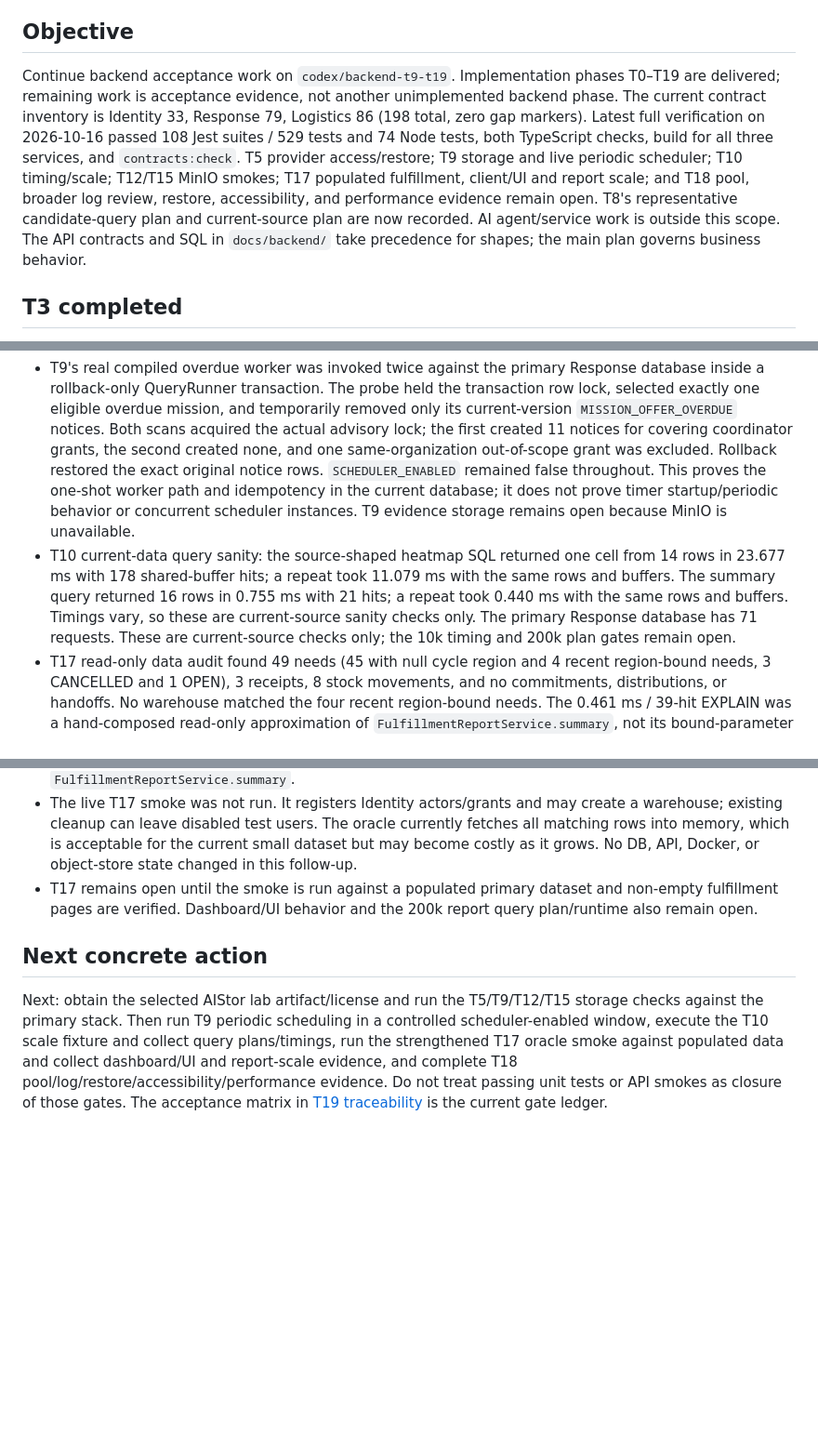
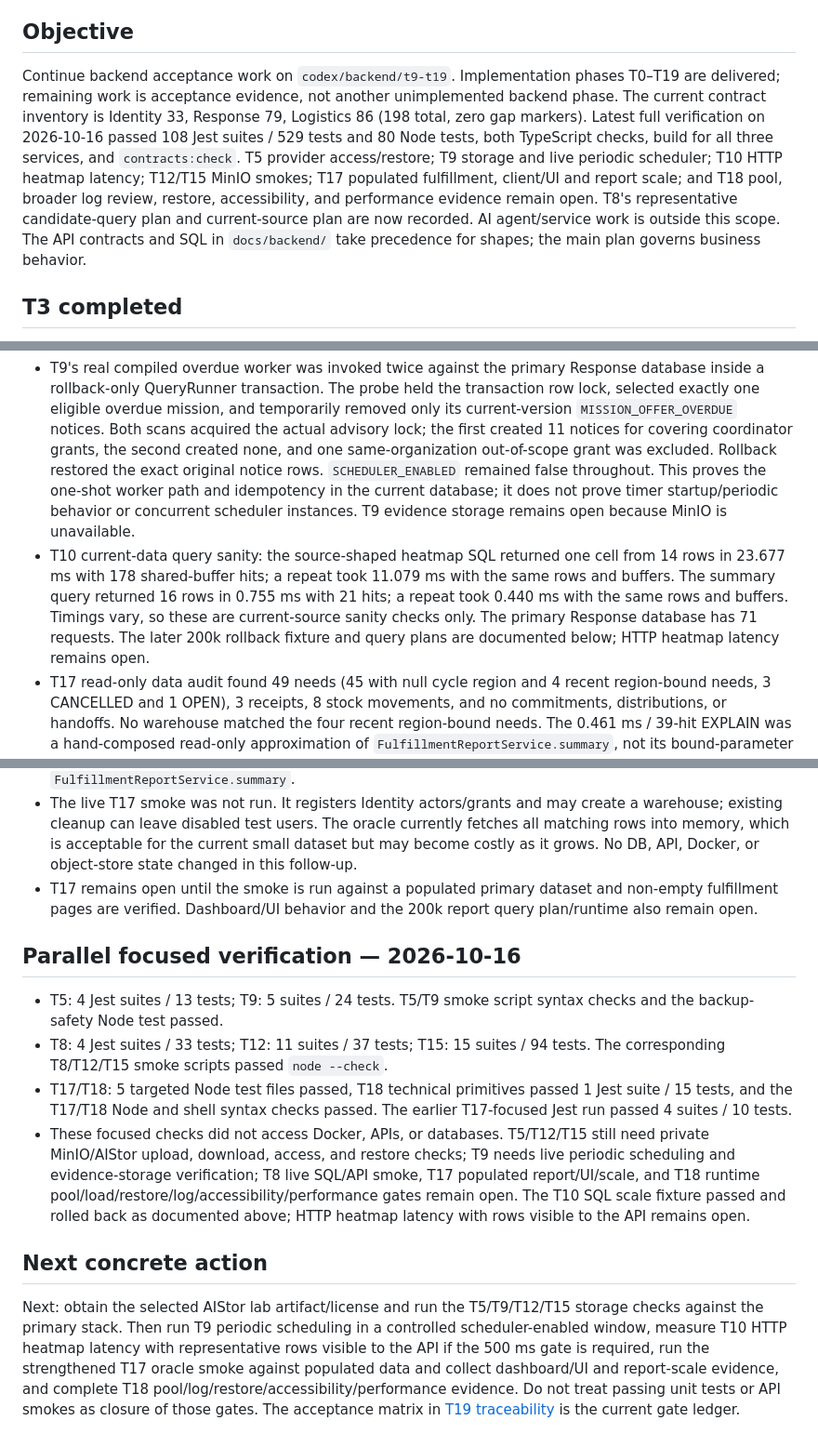
Before and after one commit to sangvirgo/disaster-relief-management, a Markdown page: docs/backend/HANDOFF.md, 3 parts joined by grey strips. Shown at 93% size. GitHub-like rendering; blank space fills up the shorter version.

Commit message:
docs(backend): refresh acceptance verification handoff

```diff
--- a/docs/backend/HANDOFF.md
+++ b/docs/backend/HANDOFF.md
@@ -6,7 +6,7 @@ Read [AGENTS.md](../../AGENTS.md), [project context](../c48-project-context.md),
 
 ## Objective
 
-Continue backend acceptance work on `codex/backend-t9-t19`. Implementation phases T0–T19 are delivered; remaining work is acceptance evidence, not another unimplemented backend phase. The current contract inventory is Identity 33, Response 79, Logistics 86 (198 total, zero gap markers). Latest full verification on 2026-10-16 passed 108 Jest suites / 529 tests and 74 Node tests, both TypeScript checks, build for all three services, and `contracts:check`. T5 provider access/restore; T9 storage and live periodic scheduler; T10 timing/scale; T12/T15 MinIO smokes; T17 populated fulfillment, client/UI and report scale; and T18 pool, broader log review, restore, accessibility, and performance evidence remain open. T8's representative candidate-query plan and current-source plan are now recorded. AI agent/service work is outside this scope. The API contracts and SQL in `docs/backend/` take precedence for shapes; the main plan governs business behavior.
+Continue backend acceptance work on `codex/backend/t9-t19`. Implementation phases T0–T19 are delivered; remaining work is acceptance evidence, not another unimplemented backend phase. The current contract inventory is Identity 33, Response 79, Logistics 86 (198 total, zero gap markers). Latest full verification on 2026-10-16 passed 108 Jest suites / 529 tests and 80 Node tests, both TypeScript checks, build for all three services, and `contracts:check`. T5 provider access/restore; T9 storage and live periodic scheduler; T10 HTTP heatmap latency; T12/T15 MinIO smokes; T17 populated fulfillment, client/UI and report scale; and T18 pool, broader log review, restore, accessibility, and performance evidence remain open. T8's representative candidate-query plan and current-source plan are now recorded. AI agent/service work is outside this scope. The API contracts and SQL in `docs/backend/` take precedence for shapes; the main plan governs business behavior.
 
 ## T3 completed
 
@@ -238,7 +238,7 @@ Formal stocktakes under FR-REC-02 are deferred by the plan and outside this cont
 ## T9, T10, and T17 acceptance follow-up — 2026-10-15
 
 - T9's real compiled overdue worker was invoked twice against the primary Response database inside a rollback-only QueryRunner transaction. The probe held the transaction row lock, selected exactly one eligible overdue mission, and temporarily removed only its current-version `MISSION_OFFER_OVERDUE` notices. Both scans acquired the actual advisory lock; the first created 11 notices for covering coordinator grants, the second created none, and one same-organization out-of-scope grant was excluded. Rollback restored the exact original notice rows. `SCHEDULER_ENABLED` remained false throughout. This proves the one-shot worker path and idempotency in the current database; it does not prove timer startup/periodic behavior or concurrent scheduler instances. T9 evidence storage remains open because MinIO is unavailable.
-- T10 current-data query sanity: the source-shaped heatmap SQL returned one cell from 14 rows in 23.677 ms with 178 shared-buffer hits; a repeat took 11.079 ms with the same rows and buffers. The summary query returned 16 rows in 0.755 ms with 21 hits; a repeat took 0.440 ms with the same rows and buffers. Timings vary, so these are current-source sanity checks only. The primary Response database has 71 requests. These are current-source checks only; the 10k timing and 200k plan gates remain open.
+- T10 current-data query sanity: the source-shaped heatmap SQL returned one cell from 14 rows in 23.677 ms with 178 shared-buffer hits; a repeat took 11.079 ms with the same rows and buffers. The summary query returned 16 rows in 0.755 ms with 21 hits; a repeat took 0.440 ms with the same rows and buffers. Timings vary, so these are current-source sanity checks only. The primary Response database has 71 requests. The later 200k rollback fixture and query plans are documented below; HTTP heatmap latency remains open.
 - T17 read-only data audit found 49 needs (45 with null cycle region and 4 recent region-bound needs, 3 CANCELLED and 1 OPEN), 3 receipts, 8 stock movements, and no commitments, distributions, or handoffs. No warehouse matched the four recent region-bound needs. The 0.461 ms / 39-hit EXPLAIN was a hand-composed read-only approximation of `FulfillmentReportService.summary`, not its bound-parameter SQL or HTTP authorization; rerunning it took 0.714 ms with the same plan. It is small-data sanity evidence only. No fixture or data was written. A populated fulfillment response, dashboard/UI behavior, and the 200k report plan remain open.
 - No runtime application code, scheduler setting, database row, schema, migration, API contract, or OpenAPI snapshot was changed. The existing T18 documentation-regression assertion was updated to match the current runbook wording. The T9 probe rolled back all notice changes. Existing main Compose services stayed in use; no reset, seeding, or volume removal was performed.
 
@@ -281,6 +281,13 @@ Formal stocktakes under FR-REC-02 are deferred by the plan and outside this cont
 - The live T17 smoke was not run. It registers Identity actors/grants and may create a warehouse; existing cleanup can leave disabled test users. The oracle currently fetches all matching rows into memory, which is acceptable for the current small dataset but may become costly as it grows. No DB, API, Docker, or object-store state changed in this follow-up.
 - T17 remains open until the smoke is run against a populated primary dataset and non-empty fulfillment pages are verified. Dashboard/UI behavior and the 200k report query plan/runtime also remain open.
 
+## Parallel focused verification — 2026-10-16
+
+- T5: 4 Jest suites / 13 tests; T9: 5 suites / 24 tests. T5/T9 smoke script syntax checks and the backup-safety Node test passed.
+- T8: 4 Jest suites / 33 tests; T12: 11 suites / 37 tests; T15: 15 suites / 94 tests. The corresponding T8/T12/T15 smoke scripts passed `node --check`.
+- T17/T18: 5 targeted Node test files passed, T18 technical primitives passed 1 Jest suite / 15 tests, and the T17/T18 Node and shell syntax checks passed. The earlier T17-focused Jest run passed 4 suites / 10 tests.
+- These focused checks did not access Docker, APIs, or databases. T5/T12/T15 still need private MinIO/AIStor upload, download, access, and restore checks; T9 needs live periodic scheduling and evidence-storage verification; T8 live SQL/API smoke, T17 populated report/UI/scale, and T18 runtime pool/load/restore/log/accessibility/performance gates remain open. The T10 SQL scale fixture passed and rolled back as documented above; HTTP heatmap latency with rows visible to the API remains open.
+
 ## Next concrete action
 
-Next: obtain the selected AIStor lab artifact/license and run the T5/T9/T12/T15 storage checks against the primary stack. Then run T9 periodic scheduling in a controlled scheduler-enabled window, execute the T10 scale fixture and collect query plans/timings, run the strengthened T17 oracle smoke against populated data and collect dashboard/UI and report-scale evidence, and complete T18 pool/log/restore/accessibility/performance evidence. Do not treat passing unit tests or API smokes as closure of those gates. The acceptance matrix in [T19 traceability](T19-traceability.md) is the current gate ledger.
+Next: obtain the selected AIStor lab artifact/license and run the T5/T9/T12/T15 storage checks against the primary stack. Then run T9 periodic scheduling in a controlled scheduler-enabled window, measure T10 HTTP heatmap latency with representative rows visible to the API if the 500 ms gate is required, run the strengthened T17 oracle smoke against populated data and collect dashboard/UI and report-scale evidence, and complete T18 pool/log/restore/accessibility/performance evidence. Do not treat passing unit tests or API smokes as closure of those gates. The acceptance matrix in [T19 traceability](T19-traceability.md) is the current gate ledger.
```
Also changed, not shown: other parts of docs/backend/HANDOFF.md (+3 -3 lines).
